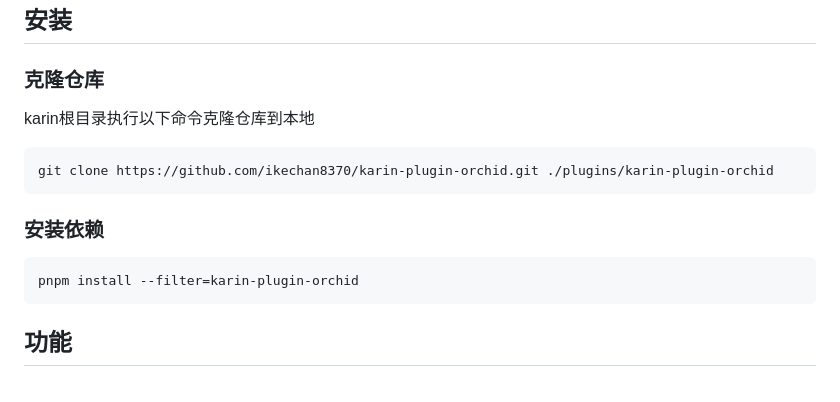
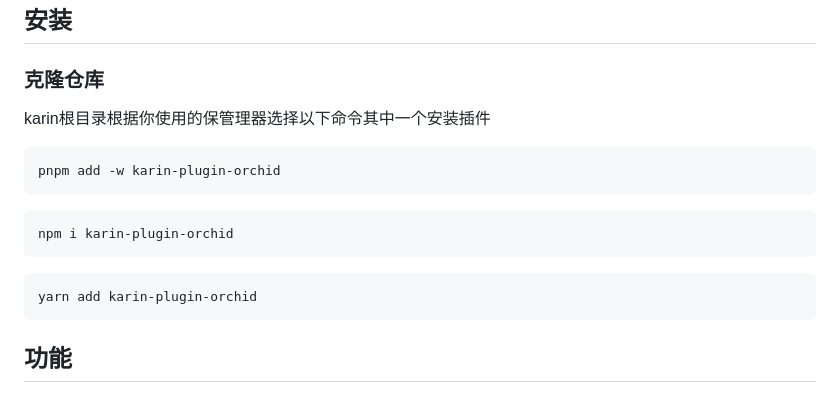
Before and after one commit to ikechan8370/karin-plugin-orchid, a Markdown page: README.md, the part around the change. GitHub-like rendering.

````diff
--- a/README.md
+++ b/README.md
@@ -7,16 +7,18 @@
 ## 安装
 ### 克隆仓库
 
-karin根目录执行以下命令克隆仓库到本地
+karin根目录根据你使用的保管理器选择以下命令其中一个安装插件
 
 ```bash
-git clone https://github.com/ikechan8370/karin-plugin-orchid.git ./plugins/karin-plugin-orchid
+pnpm add -w karin-plugin-orchid
 ```
 
-### 安装依赖
+```bash
+npm i karin-plugin-orchid
+```
 
 ```bash
-pnpm install --filter=karin-plugin-orchid
+yarn add karin-plugin-orchid
 ```
 
 ## 功能
````
